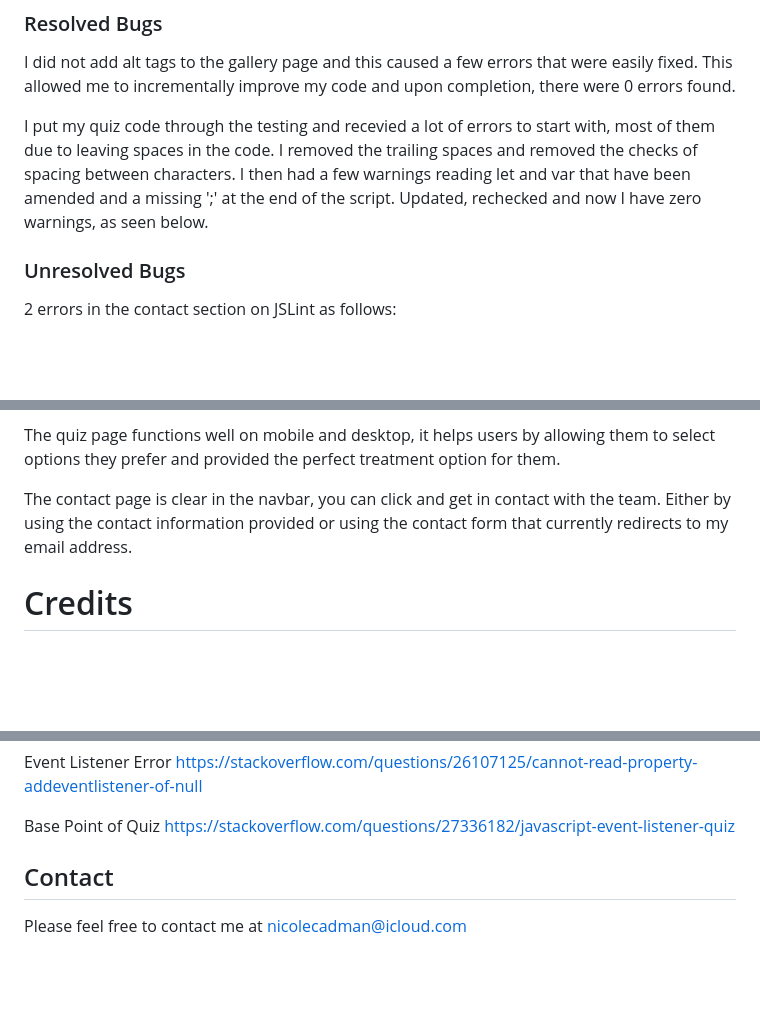
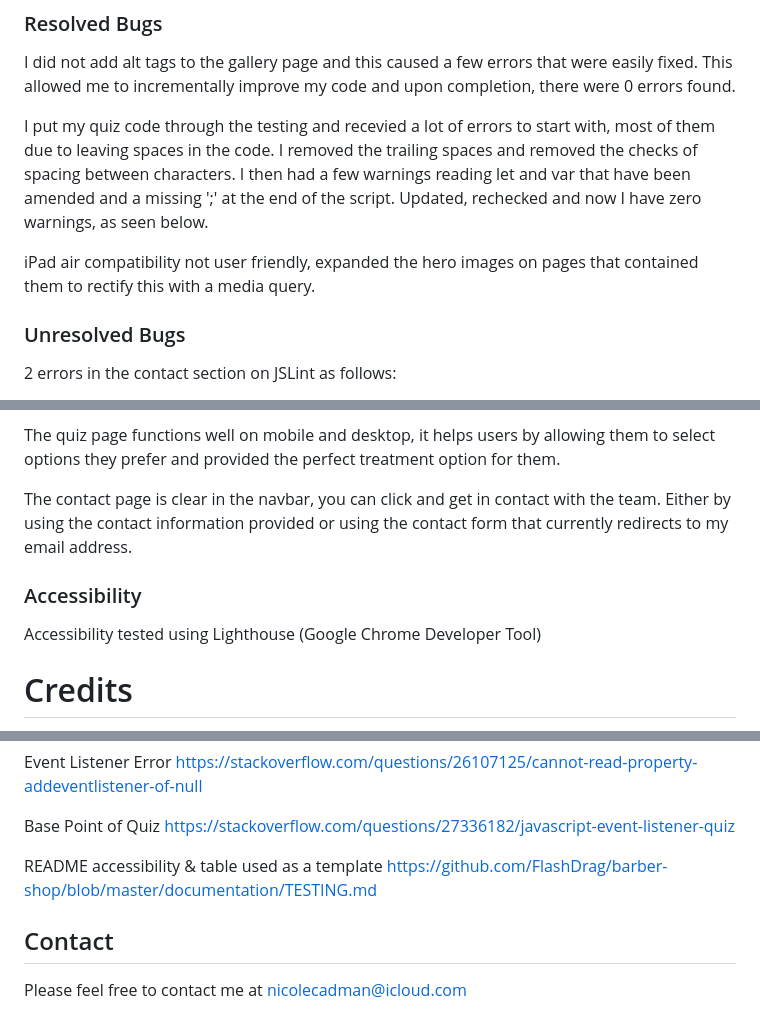
Before and after one commit to nccadman19/beau-belle, a Markdown page: README.md, 3 parts joined by grey strips. Drawn GitHub-style; blank space fills up the shorter version.

Commit message:
Set up accessibility testing on readme

```diff
--- a/README.md
+++ b/README.md
@@ -237,6 +237,8 @@ I did not add alt tags to the gallery page and this caused a few errors that wer
 
 I put my quiz code through the testing and recevied a lot of errors to start with, most of them due to leaving spaces in the code. I removed the trailing spaces and removed the checks of spacing between characters. I then had a few warnings reading let and var that have been amended and a missing ';' at the end of the script. Updated, rechecked and now I have zero warnings, as seen below.
 
+iPad air compatibility not user friendly, expanded the hero images on pages that contained them to rectify this with a media query.
+
 ### Unresolved Bugs
 
 2 errors in the contact section on JSLint as follows:
@@ -263,6 +265,12 @@ The quiz page functions well on mobile and desktop, it helps users by allowing t
 
 The contact page is clear in the navbar, you can click and get in contact with the team. Either by using the contact information provided or using the contact form that currently redirects to my email address.
 
+### Accessibility
+
+Accessibility tested using Lighthouse (Google Chrome Developer Tool)
+
+
+
 # Credits
 
 https://www.w3schools.com/howto/howto_css_image_grid_responsive.asp
@@ -283,6 +291,9 @@ https://stackoverflow.com/questions/26107125/cannot-read-property-addeventlisten
 Base Point of Quiz
 https://stackoverflow.com/questions/27336182/javascript-event-listener-quiz
 
+README accessibility & table used as a template
+https://github.com/FlashDrag/barber-shop/blob/master/documentation/TESTING.md
+
 
 ## Contact
 
```
